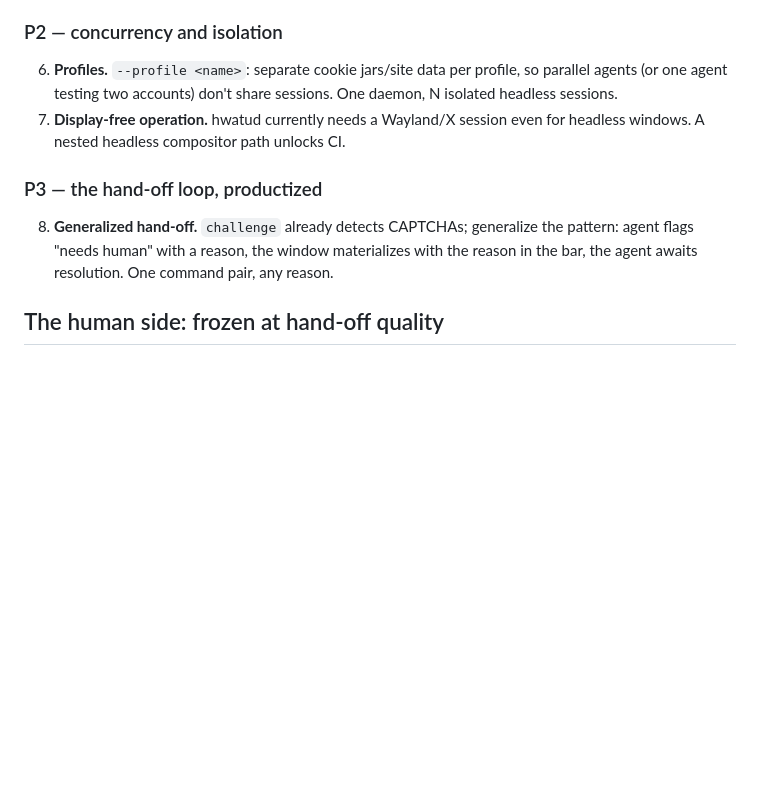
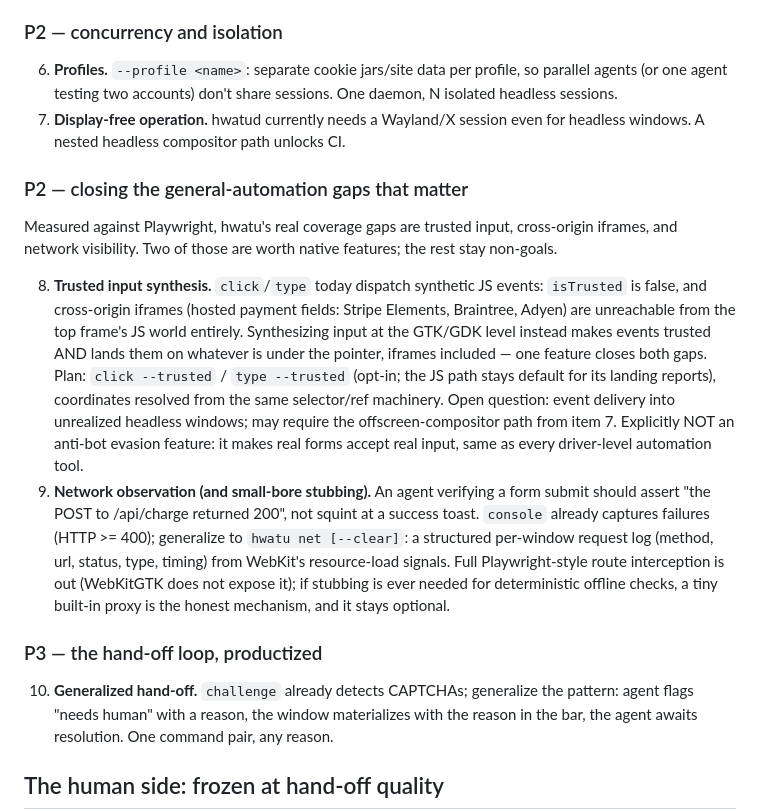
Before and after one commit to hongnoul/hwatu, a Markdown page: docs/roadmap.md, the part around the change. Rendered like a GitHub page; blank space fills up the shorter version.

Commit message:
roadmap: trusted input synthesis and network observation as P2
Triage of the coverage gaps vs Playwright, deciding which are worth
native features:

- Trusted (GDK-level) input: one feature closes both the isTrusted
  gap and the cross-origin iframe gap (hosted payment fields), since
  driver-level events land on whatever is under the pointer. Opt-in
  flag, JS-event path stays default.
- Network observation: generalize the console capture's HTTP>=400
  slice into a full per-window request log, so agents assert on the
  actual request outcome instead of the UI.

Explicit no: per-frame scripting (engine won't expose it; trusted
input covers the need), cross-browser, non-Linux, trace tooling.

```diff
--- a/docs/roadmap.md
+++ b/docs/roadmap.md
@@ -93,9 +93,38 @@ a human browser polishes rendering:
    session even for headless windows. A nested headless compositor
    path unlocks CI.
 
+### P2 — closing the general-automation gaps that matter
+
+Measured against Playwright, hwatu's real coverage gaps are trusted
+input, cross-origin iframes, and network visibility. Two of those are
+worth native features; the rest stay non-goals.
+
+8. **Trusted input synthesis.** `click`/`type` today dispatch
+   synthetic JS events: `isTrusted` is false, and cross-origin iframes
+   (hosted payment fields: Stripe Elements, Braintree, Adyen) are
+   unreachable from the top frame's JS world entirely. Synthesizing
+   input at the GTK/GDK level instead makes events trusted AND lands
+   them on whatever is under the pointer, iframes included — one
+   feature closes both gaps. Plan: `click --trusted` / `type
+   --trusted` (opt-in; the JS path stays default for its landing
+   reports), coordinates resolved from the same selector/ref
+   machinery. Open question: event delivery into unrealized headless
+   windows; may require the offscreen-compositor path from item 7.
+   Explicitly NOT an anti-bot evasion feature: it makes real forms
+   accept real input, same as every driver-level automation tool.
+9. **Network observation (and small-bore stubbing).** An agent
+   verifying a form submit should assert "the POST to /api/charge
+   returned 200", not squint at a success toast. `console` already
+   captures failures (HTTP >= 400); generalize to `hwatu net [--clear]`:
+   a structured per-window request log (method, url, status, type,
+   timing) from WebKit's resource-load signals. Full Playwright-style
+   route interception is out (WebKitGTK does not expose it); if
+   stubbing is ever needed for deterministic offline checks, a tiny
+   built-in proxy is the honest mechanism, and it stays optional.
+
 ### P3 — the hand-off loop, productized
 
-8. **Generalized hand-off.** `challenge` already detects CAPTCHAs;
+10. **Generalized hand-off.** `challenge` already detects CAPTCHAs;
    generalize the pattern: agent flags "needs human" with a reason,
    the window materializes with the reason in the bar, the agent
    awaits resolution. One command pair, any reason.
```
